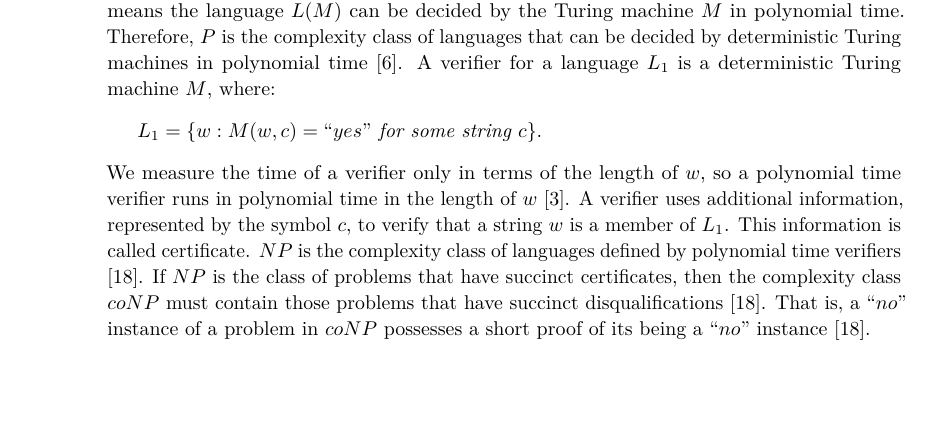
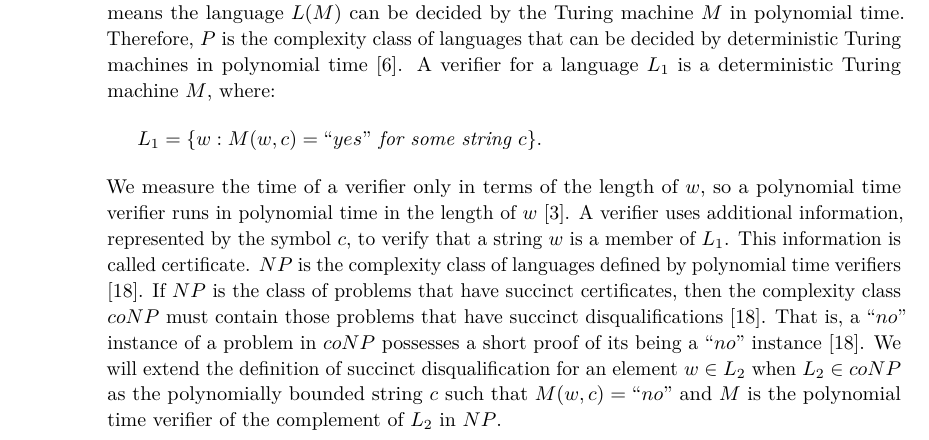
Before and after one commit to frankvegadelgado/VerifyReduction, a LaTeX paper (doc/manuscript.tex): part of page 2 of 13, cut so that both start at the same text, the shorter picture padded with empty space. Compiled offline with pdfLaTeX.

Commit message:
Extended the definition of succinct disqualification

```diff
--- a/doc/manuscript.tex
+++ b/doc/manuscript.tex
@@ -95,7 +95,7 @@ We denote by $t_{M}(w)$ the number of steps in the computation of $M$ on input $
 \[T_{M}(n) = max\{t_{M}(w): w \in \Sigma^{n} \}\]
 where $\Sigma^{n}$ is the set of all strings over $\Sigma$ of length $n$ \cite{AB09}. We say that $M$ runs in polynomial time if there is a constant $k$ such that for all $n$, $T_{M}(n) \leq n^{k} + k$ \cite{AB09}. In other words, this means the language $L(M)$ can be decided by the Turing machine $M$ in polynomial time. Therefore, $P$ is the complexity class of languages that can be decided by deterministic Turing machines in polynomial time \cite{CLRS01}. A verifier for a language $L_{1}$ is a deterministic Turing machine $M$, where:
 \[L_{1} = \{w: M(w, c) = ``yes" \textit{ for some string } c\}.\]
-We measure the time of a verifier only in terms of the length of $w$, so a polynomial time verifier runs in polynomial time in the length of $w$ \cite{AB09}. A verifier uses additional information, represented by the symbol $c$, to verify that a string $w$ is a member of $L_{1}$. This information is called certificate. $NP$ is the complexity class of languages defined by polynomial time verifiers \cite{Pap03}. If $NP$ is the class of problems that have succinct certificates, then the complexity class $coNP$ must contain those problems that have succinct disqualifications \cite{Pap03}. That is, a $``no"$ instance of a problem in $coNP$ possesses a short proof of its being a $``no"$ instance \cite{Pap03}.
+We measure the time of a verifier only in terms of the length of $w$, so a polynomial time verifier runs in polynomial time in the length of $w$ \cite{AB09}. A verifier uses additional information, represented by the symbol $c$, to verify that a string $w$ is a member of $L_{1}$. This information is called certificate. $NP$ is the complexity class of languages defined by polynomial time verifiers \cite{Pap03}. If $NP$ is the class of problems that have succinct certificates, then the complexity class $coNP$ must contain those problems that have succinct disqualifications \cite{Pap03}. That is, a $``no"$ instance of a problem in $coNP$ possesses a short proof of its being a $``no"$ instance \cite{Pap03}. We will extend the definition of succinct disqualification for an element $w \in L_{2}$ when $L_{2} \in coNP$ as the polynomially bounded string $c$ such that $M(w, c) = ``no"$ and $M$ is the polynomial time verifier of the complement of $L_{2}$ in $NP$.
 
 \subsection{First Hypothesis}
 
```
Also changed, not shown: doc/manuscript.pdf.
